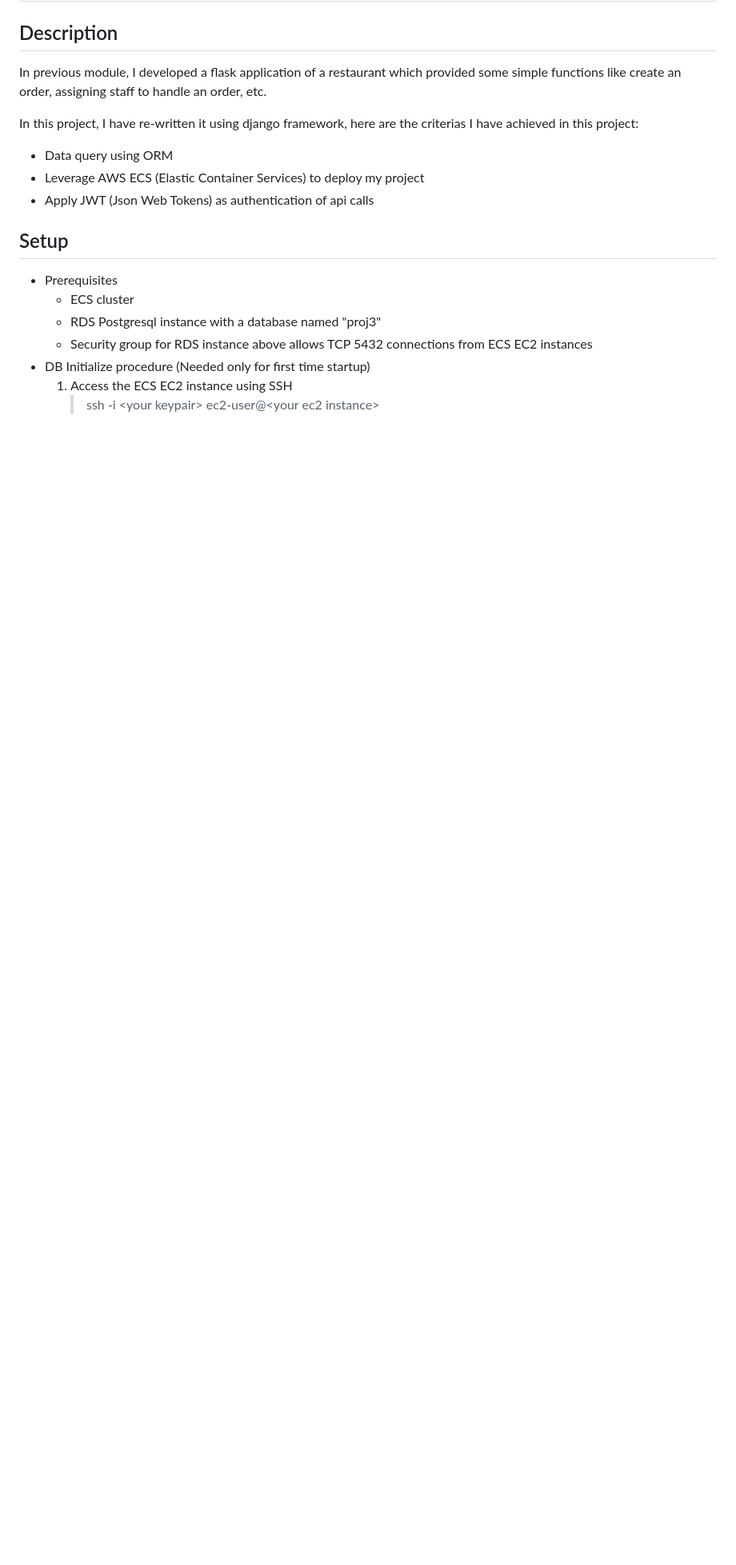
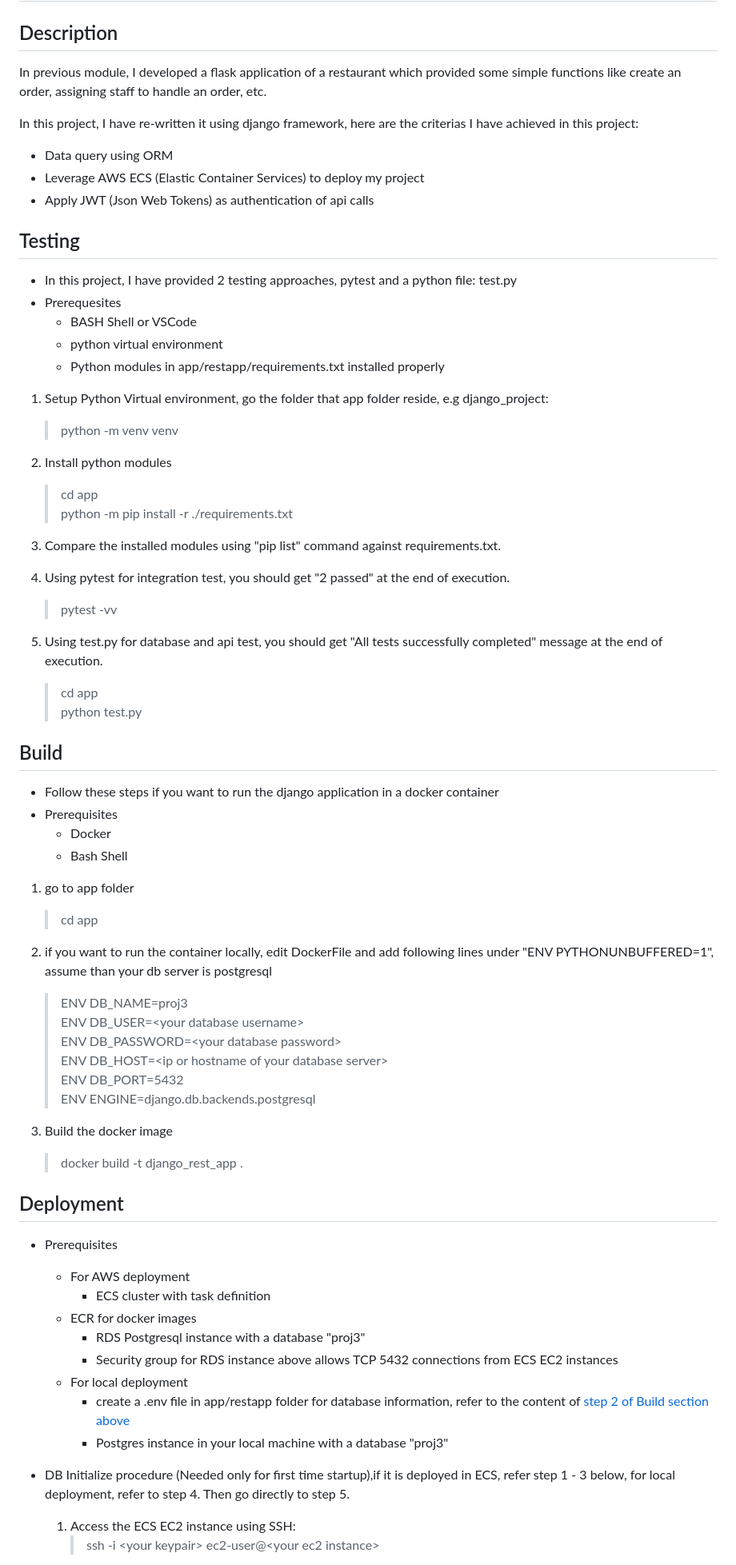
Before and after one commit to iamsomepeople/project3, a Markdown page: README.md, the part around the change printed below. Shown: that part at 80% size. Drawn GitHub-style; blank space fills up the shorter version.

```diff
--- a/README.md
+++ b/README.md
@@ -9,11 +9,55 @@ In this project, I have re-written it using django framework, here are the crite
 - Leverage AWS ECS (Elastic Container Services) to deploy my project
 - Apply JWT (Json Web Tokens) as authentication of api calls
 
-## Setup
+## Testing
+* In this project, I have provided 2 testing approaches, pytest and a python file: test.py
+* Prerequesites
+    - BASH Shell or VSCode
+    - python virtual environment
+    - Python modules in app/restapp/requirements.txt installed properly
+
+1. Setup Python Virtual environment, go the folder that app folder reside, e.g django_project:
+    > python -m venv venv
+2. Install python modules
+    > cd app
+    > python -m pip install -r ./requirements.txt
+3. Compare the installed modules using "pip list" command against requirements.txt.
+
+4. Using pytest for integration test, you should get "2 passed" at the end of execution.
+    > pytest -vv
+5. Using test.py for database and api test, you should get "All tests successfully completed" message at the end of execution.
+    > cd app
+    > python test.py
+
+## Build
+* Follow these steps if you want to run the django application in a docker container
+* Prerequisites
+    - Docker
+    - Bash Shell
+1. go to app folder
+    > cd app
+2. <a id="db"></a>if you want to run the container locally, edit DockerFile and add following lines under "ENV PYTHONUNBUFFERED=1", assume than your db server is postgresql
+    > ENV DB_NAME=proj3
+    > ENV DB_USER=\<your database username>
+    > ENV DB_PASSWORD=\<your database password>
+    > ENV DB_HOST=\<ip or hostname of your database server>
+    > ENV DB_PORT=5432
+    > ENV ENGINE=django.db.backends.postgresql
+
+3. Build the docker image
+    > docker build -t django_rest_app .
+
+## Deployment
 *  Prerequisites
-    - ECS cluster
-    - RDS Postgresql instance with a database named "proj3"
-    - Security group for RDS instance above allows TCP 5432 connections from ECS EC2 instances
-* DB Initialize procedure (Needed only for first time startup)
-    1. Access the ECS EC2 instance using SSH
+    - For AWS deployment
+        - ECS cluster with task definition
+     - ECR for docker images
+        - RDS Postgresql instance with a database "proj3"
+        - Security group for RDS instance above allows TCP 5432 connections from ECS EC2 instances
+    - For local deployment
+        - create a .env file in app/restapp folder for database information, refer to the content of [step 2 of Build section above](#db)
+        - Postgres instance in your local machine with a database "proj3"
+* DB Initialize procedure (Needed only for first time startup),if it is deployed in ECS, refer step 1 - 3 below, for local deployment, refer to step 4. Then go directly to step 5.
+
+    1. Access the ECS EC2 instance using SSH:
         > ssh -i \<your keypair> ec2-user@\<your ec2 instance>
```
Also changed, not shown: other parts of README.md (+37 -9 lines), login.png (added), set_token.png (added).
